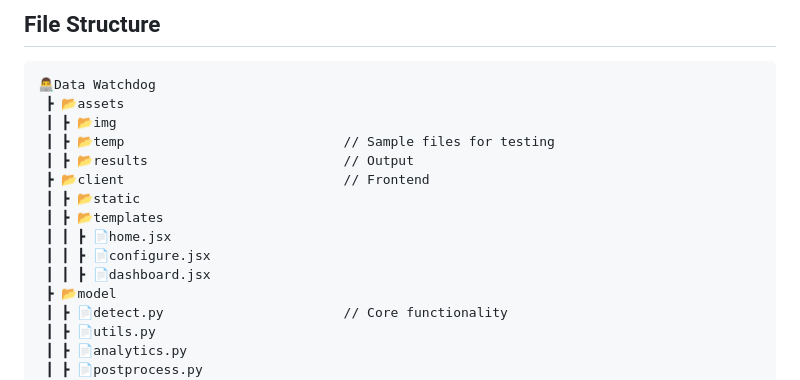
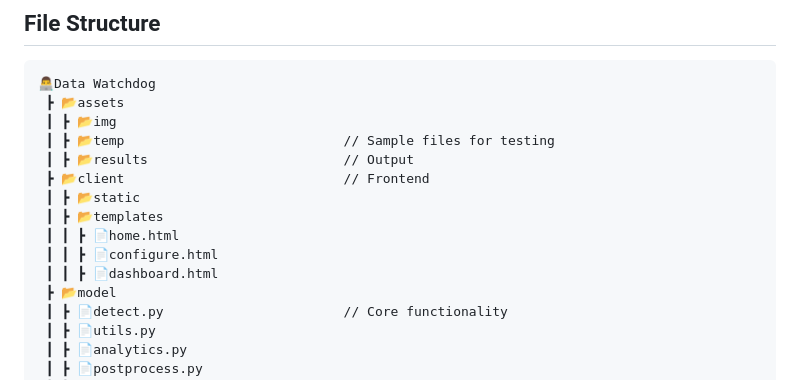
Before and after one commit to PritK99/Data-Watchdog, a Markdown page: README.md, the part around the change printed below. GitHub-like rendering.

```diff
--- a/README.md
+++ b/README.md
@@ -62,9 +62,9 @@ We primarily deal with 4 types of files, which are Text Files (`.txt`, `.log`),
  ┣ 📂client                            // Frontend
  ┃ ┣ 📂static
  ┃ ┣ 📂templates
- ┃ ┃ ┣ 📄home.jsx
- ┃ ┃ ┣ 📄configure.jsx
- ┃ ┃ ┣ 📄dashboard.jsx
+ ┃ ┃ ┣ 📄home.html
+ ┃ ┃ ┣ 📄configure.html
+ ┃ ┃ ┣ 📄dashboard.html
  ┣ 📂model
  ┃ ┣ 📄detect.py                       // Core functionality
  ┃ ┣ 📄utils.py
```
Also changed, not shown: other parts of README.md (+16 -12 lines), Configure.md (+12 -1 lines), assets/img/bucket config.png (added), assets/img/config page.png (added), assets/img/docker config.png (added), assets/img/upload config.png (added), 5 other files.
